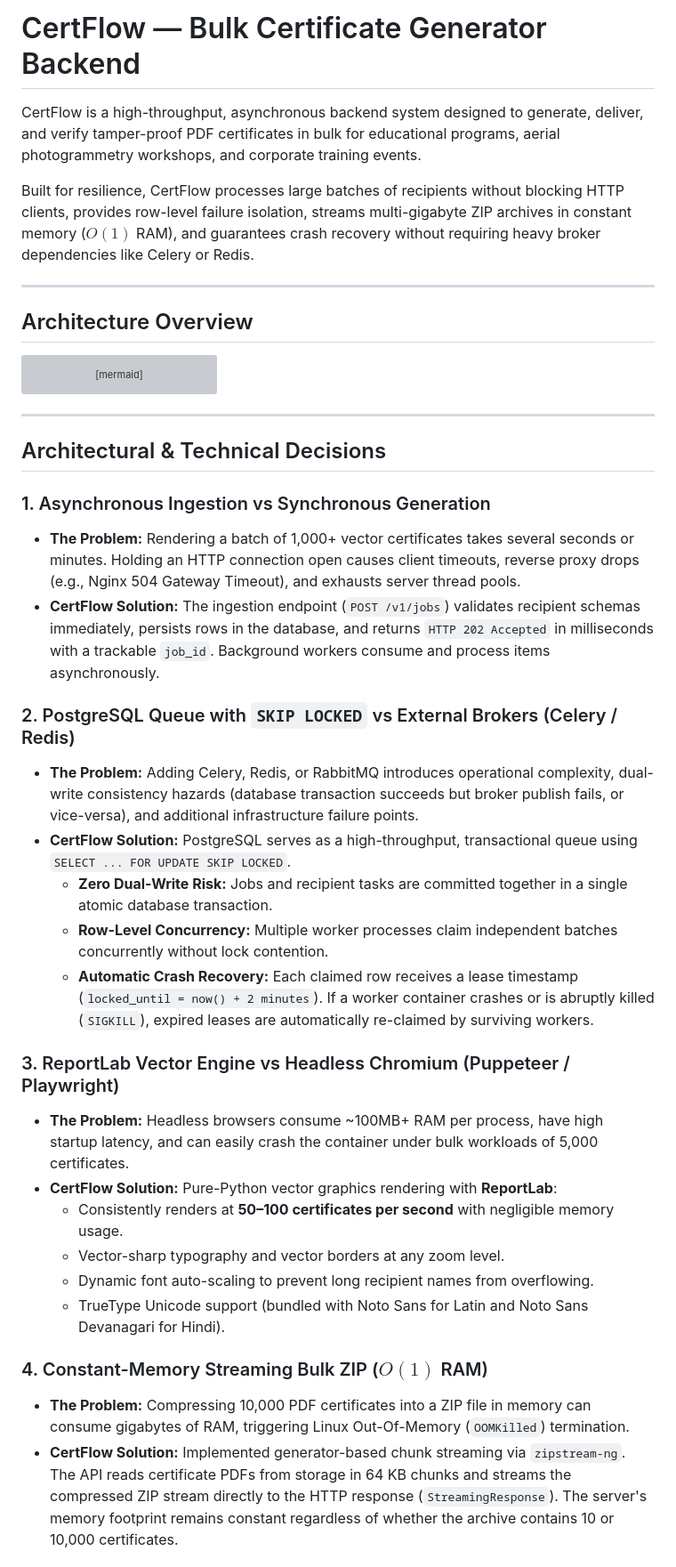
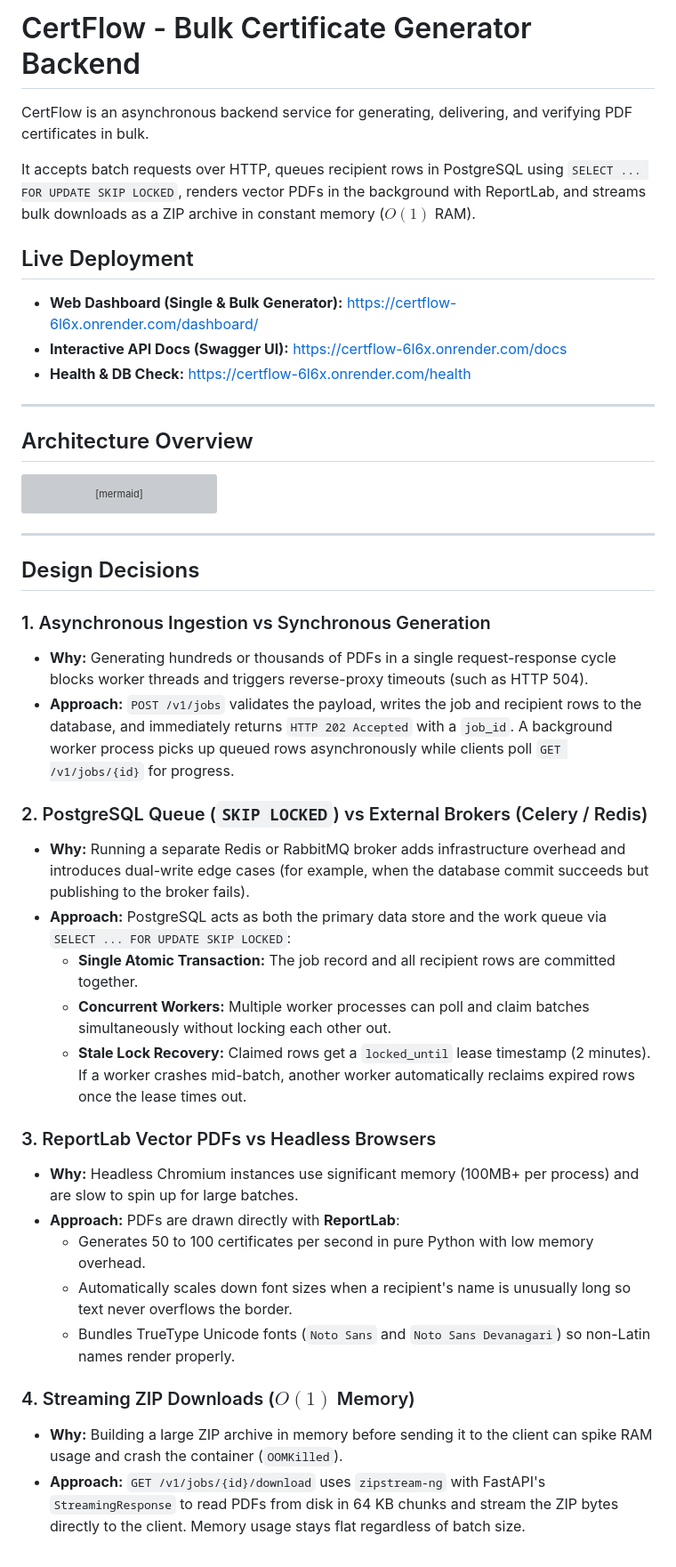
Before and after one commit to AyushAnand413/CertFlow, a Markdown page: README.md, the part around one of its changes. Shown at 89% size. Drawn GitHub-style; grey boxes are pictures that could not be loaded.

```diff
--- a/README.md
+++ b/README.md
@@ -1,8 +1,14 @@
-# CertFlow — Bulk Certificate Generator Backend
+# CertFlow - Bulk Certificate Generator Backend
 
-CertFlow is a high-throughput, asynchronous backend system designed to generate, deliver, and verify tamper-proof PDF certificates in bulk for educational programs, aerial photogrammetry workshops, and corporate training events.
+CertFlow is an asynchronous backend service for generating, delivering, and verifying PDF certificates in bulk.
 
-Built for resilience, CertFlow processes large batches of recipients without blocking HTTP clients, provides row-level failure isolation, streams multi-gigabyte ZIP archives in constant memory ($O(1)$ RAM), and guarantees crash recovery without requiring heavy broker dependencies like Celery or Redis.
+It accepts batch requests over HTTP, queues recipient rows in PostgreSQL using `SELECT ... FOR UPDATE SKIP LOCKED`, renders vector PDFs in the background with ReportLab, and streams bulk downloads as a ZIP archive in constant memory ($O(1)$ RAM).
+
+## Live Deployment
+
+- **Web Dashboard (Single & Bulk Generator):** [https://certflow-6l6x.onrender.com/dashboard/](https://certflow-6l6x.onrender.com/dashboard/)
+- **Interactive API Docs (Swagger UI):** [https://certflow-6l6x.onrender.com/docs](https://certflow-6l6x.onrender.com/docs)
+- **Health & DB Check:** [https://certflow-6l6x.onrender.com/health](https://certflow-6l6x.onrender.com/health)
 
 ---
 
@@ -48,28 +54,27 @@ flowchart LR
 
 ---
 
-## Architectural & Technical Decisions
+## Design Decisions
 
 ### 1. Asynchronous Ingestion vs Synchronous Generation
-* **The Problem:** Rendering a batch of 1,000+ vector certificates takes several seconds or minutes. Holding an HTTP connection open causes client timeouts, reverse proxy drops (e.g., Nginx 504 Gateway Timeout), and exhausts server thread pools.
-* **CertFlow Solution:** The ingestion endpoint (`POST /v1/jobs`) validates recipient schemas immediately, persists rows in the database, and returns `HTTP 202 Accepted` in milliseconds with a trackable `job_id`. Background workers consume and process items asynchronously.
+* **Why:** Generating hundreds or thousands of PDFs in a single request-response cycle blocks worker threads and triggers reverse-proxy timeouts (such as HTTP 504).
+* **Approach:** `POST /v1/jobs` validates the payload, writes the job and recipient rows to the database, and immediately returns `HTTP 202 Accepted` with a `job_id`. A background worker process picks up queued rows asynchronously while clients poll `GET /v1/jobs/{id}` for progress.
 
-### 2. PostgreSQL Queue with `SKIP LOCKED` vs External Brokers (Celery / Redis)
-* **The Problem:** Adding Celery, Redis, or RabbitMQ introduces operational complexity, dual-write consistency hazards (database transaction succeeds but broker publish fails, or vice-versa), and additional infrastructure failure points.
-* **CertFlow Solution:** PostgreSQL serves as a high-throughput, transactional queue using `SELECT ... FOR UPDATE SKIP LOCKED`.
-  * **Zero Dual-Write Risk:** Jobs and recipient tasks are committed together in a single atomic database transaction.
-  * **Row-Level Concurrency:** Multiple worker processes claim independent batches concurrently without lock contention.
-  * **Automatic Crash Recovery:** Each claimed row receives a lease timestamp (`locked_until = now() + 2 minutes`). If a worker container crashes or is abruptly killed (`SIGKILL`), expired leases are automatically re-claimed by surviving workers.
+### 2. PostgreSQL Queue (`SKIP LOCKED`) vs External Brokers (Celery / Redis)
+* **Why:** Running a separate Redis or RabbitMQ broker adds infrastructure overhead and introduces dual-write edge cases (for example, when the database commit succeeds but publishing to the broker fails).
+* **Approach:** PostgreSQL acts as both the primary data store and the work queue via `SELECT ... FOR UPDATE SKIP LOCKED`:
+  * **Single Atomic Transaction:** The job record and all recipient rows are committed together.
+  * **Concurrent Workers:** Multiple worker processes can poll and claim batches simultaneously without locking each other out.
+  * **Stale Lock Recovery:** Claimed rows get a `locked_until` lease timestamp (2 minutes). If a worker crashes mid-batch, another worker automatically reclaims expired rows once the lease times out.
 
-### 3. ReportLab Vector Engine vs Headless Chromium (Puppeteer / Playwright)
-* **The Problem:** Headless browsers consume ~100MB+ RAM per process, have high startup latency, and can easily crash the container under bulk workloads of 5,000 certificates.
-* **CertFlow Solution:** Pure-Python vector graphics rendering with **ReportLab**:
-  * Consistently renders at **50–100 certificates per second** with negligible memory usage.
-  * Vector-sharp typography and vector borders at any zoom level.
-  * Dynamic font auto-scaling to prevent long recipient names from overflowing.
-  * TrueType Unicode support (bundled with Noto Sans for Latin and Noto Sans Devanagari for Hindi).
+### 3. ReportLab Vector PDFs vs Headless Browsers
+* **Why:** Headless Chromium instances use significant memory (100MB+ per process) and are slow to spin up for large batches.
+* **Approach:** PDFs are drawn directly with **ReportLab**:
+  * Generates 50 to 100 certificates per second in pure Python with low memory overhead.
+  * Automatically scales down font sizes when a recipient's name is unusually long so text never overflows the border.
+  * Bundles TrueType Unicode fonts (`Noto Sans` and `Noto Sans Devanagari`) so non-Latin names render properly.
 
-### 4. Constant-Memory Streaming Bulk ZIP ($O(1)$ RAM)
-* **The Problem:** Compressing 10,000 PDF certificates into a ZIP file in memory can consume gigabytes of RAM, triggering Linux Out-Of-Memory (`OOMKilled`) termination.
-* **CertFlow Solution:** Implemented generator-based chunk streaming via `zipstream-ng`. The API reads certificate PDFs from storage in 64 KB chunks and streams the compressed ZIP stream directly to the HTTP response (`StreamingResponse`). The server's memory footprint remains constant regardless of whether the archive contains 10 or 10,000 certificates.
+### 4. Streaming ZIP Downloads ($O(1)$ Memory)
+* **Why:** Building a large ZIP archive in memory before sending it to the client can spike RAM usage and crash the container (`OOMKilled`).
+* **Approach:** `GET /v1/jobs/{id}/download` uses `zipstream-ng` with FastAPI's `StreamingResponse` to read PDFs from disk in 64 KB chunks and stream the ZIP bytes directly to the client. Memory usage stays flat regardless of batch size.
 
```
Also changed, not shown: other parts of README.md (+83 -90 lines).
